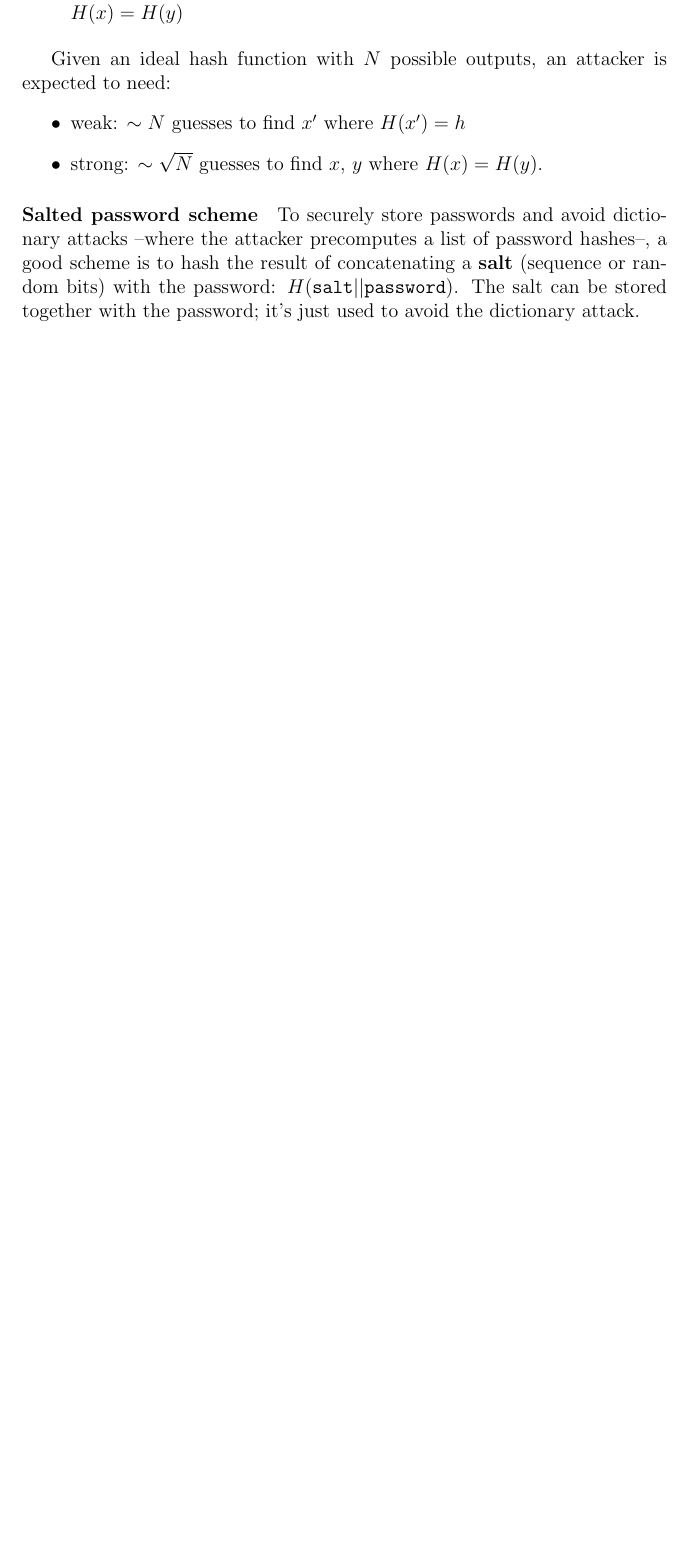
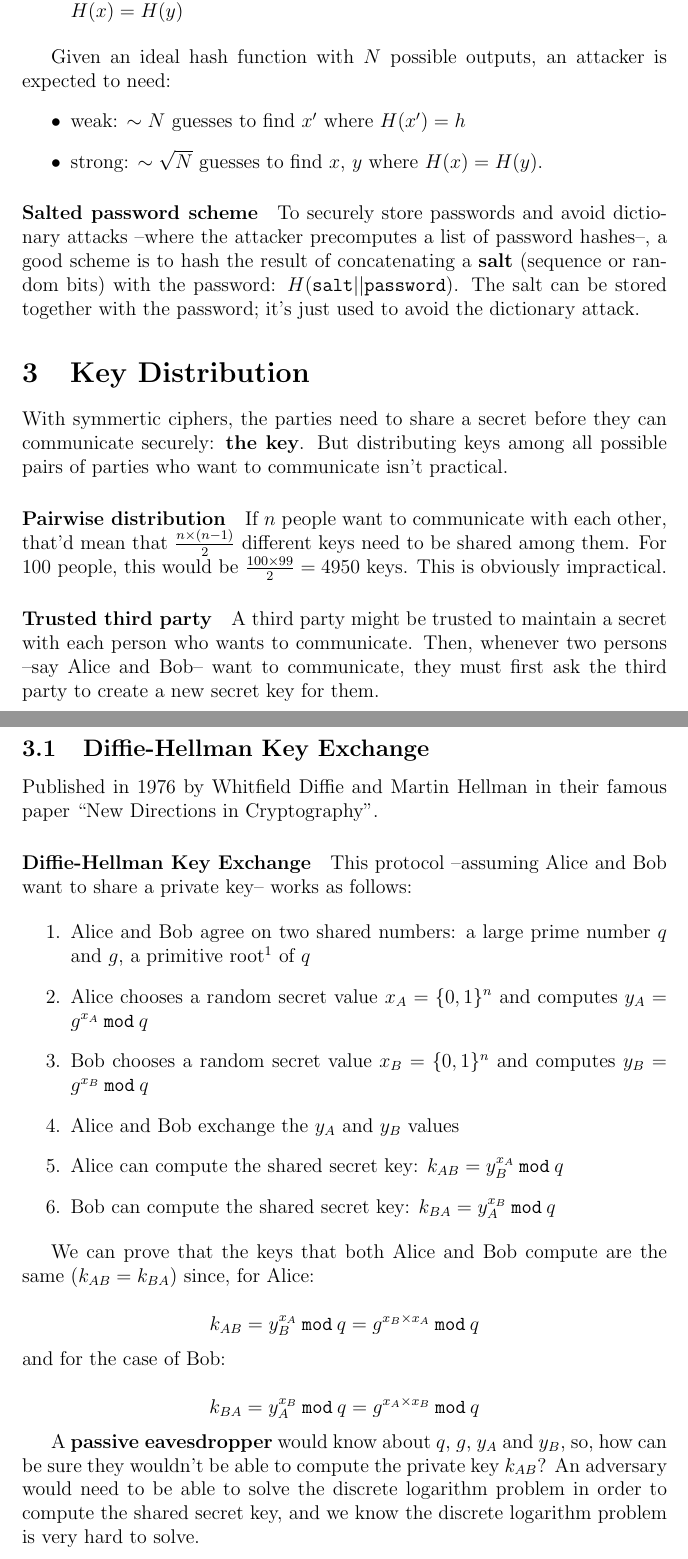
Before and after one commit to angelsolaorbaiceta/crypto_cs387, a LaTeX document (doc/main.tex): part of page 6 of 6 before the commit and two parts of pages 6 and 7 of 8 after it, the two joined at a grey line, cut so that both start at the same text, the shorter picture padded with empty space. Compiled offline with pdfLaTeX.

Commit message:
Key exchange docs

```diff
--- a/doc/main.tex
+++ b/doc/main.tex
@@ -208,3 +218,49 @@ Given an ideal hash function with $N$ possible outputs, an attacker is expected
 a good scheme is to hash the result of concatenating a \textbf{salt} (sequence or random bits) with the password: $H(\mathtt{salt} || \mathtt{password})$.
 The salt can be stored together with the password; it's just used to avoid the dictionary attack.
 
+
+% ======================================================================
+% ======================================================================
+%          SECTION
+% ======================================================================
+% ======================================================================
+\section{Key Distribution}
+
+With symmertic ciphers, the parties need to share a secret before they can communicate securely: \textbf{the key}.
+But distributing keys among all possible pairs of parties who want to communicate isn't practical.
+
+\paragraph{Pairwise distribution} If $n$ people want to communicate with each other, that'd mean that $\frac{n \times (n - 1)}{2}$ different keys need to be shared among them.
+For 100 people, this would be $\frac{100 \times 99}{2} = 4950$ keys.
+This is obviously impractical.
+
+\paragraph{Trusted third party} A third party might be trusted to maintain a secret with each person who wants to communicate.
+Then, whenever two persons --say Alice and Bob-- want to communicate, they must first ask the third party to create a new secret key for them.
+
+\subsection{Diffie-Hellman Key Exchange}
+
+Published in 1976 by Whitfield Diffie and Martin Hellman in their famous paper ``New Directions in Cryptography''.
+
+\paragraph{Diffie-Hellman Key Exchange} This protocol --assuming Alice and Bob want to share a private key-- works as follows:
+
+\begin{enumerate}
+  \item Alice and Bob agree on two shared numbers: a large prime number $q$ and $g$, a primitive root\footnote{$g$ is a primitive root of $q$ if $\forall x \in \lbrace 1, 2, \dots, q-1\rbrace \exists k$ such that $g^k = x$.} of $q$
+  \item Alice chooses a random secret value $x_A = \lbrace 0, 1 \rbrace^n$ and computes $y_A = g^{x_A} \: \mathtt{mod} \: q$
+  \item Bob chooses a random secret value $x_B = \lbrace 0, 1 \rbrace^n$ and computes $y_B = g^{x_B} \: \mathtt{mod} \: q$
+  \item Alice and Bob exchange the $y_A$ and $y_B$ values
+  \item Alice can compute the shared secret key: $k_{AB} = y_B^{x_A} \: \mathtt{mod} \: q$
+  \item Bob can compute the shared secret key: $k_{BA} = y_A^{x_B} \: \mathtt{mod} \: q$
+\end{enumerate}
+
+We can prove that the keys that both Alice and Bob compute are the same ($k_{AB} = k_{BA}$) since, for Alice:
+
+\[
+  k_{AB} = y_B^{x_A} \: \mathtt{mod} \: q = g^{x_B \times x_A} \: \mathtt{mod} \: q
+\]
+and for the case of Bob:
+
+\[
+  k_{BA} = y_A^{x_B} \: \mathtt{mod} \: q = g^{x_A \times x_B} \: \mathtt{mod} \: q
+\]
+
+A \textbf{passive eavesdropper} would know about $q$, $g$, $y_A$ and $y_B$, so, how can be sure they wouldn't be able to compute the private key $k_{AB}$?
+An adversary would need to be able to solve the discrete logarithm problem in order to compute the shared secret key, and we know the discrete logarithm problem is very hard to solve.
```
Also changed, not shown: doc/main.pdf, doc/main.tex (29 more changed lines).
